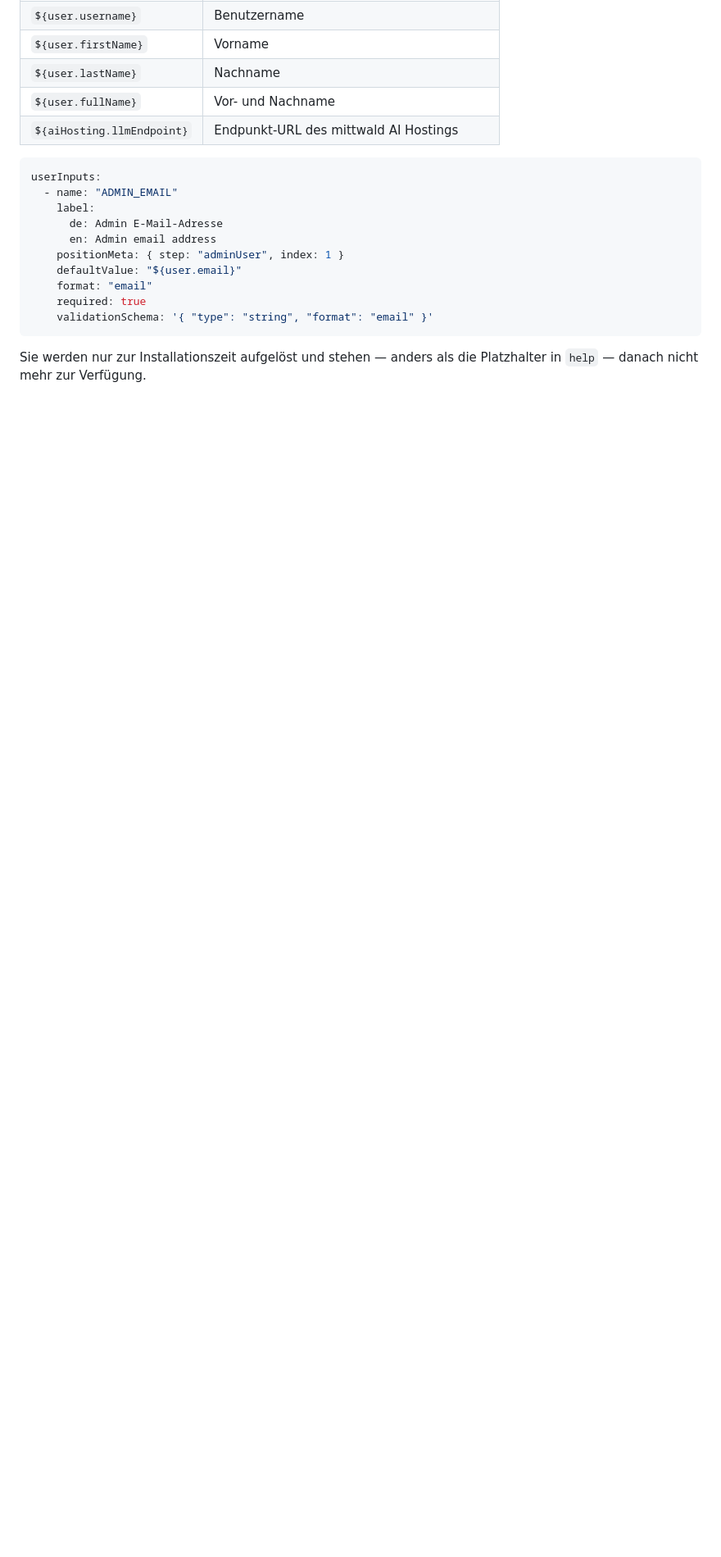
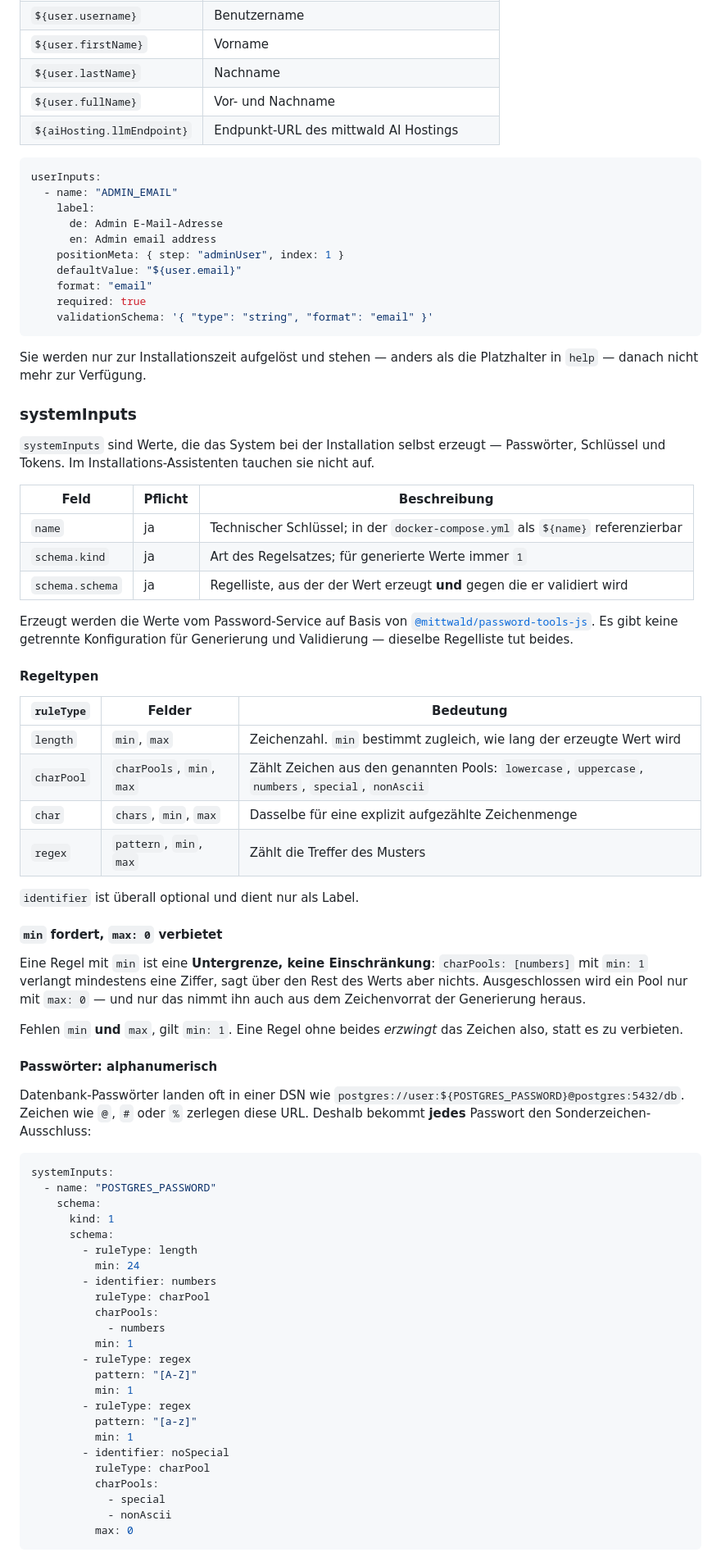
Before and after one commit to mittwald/container-templates, a Markdown page: README.md, the part around one of its changes. Shown at 82% size. Drawn GitHub-style; blank space fills up the shorter version.

Commit message:
docs: systemInputs und die Regeln fuer generierte Werte dokumentieren
Der Abschnitt beschreibt die Regeltypen (length, charPool, char, regex),
die fuenf Zeichenpools und vor allem den Unterschied zwischen min und
max: 0 — min ist eine Untergrenze und schliesst nichts aus, erst max: 0
entfernt einen Pool aus dem Zeichenvorrat der Generierung. Dazu zwei
kopierfertige Bloecke fuer Passwoerter und Hex-Werte.

Festgehalten sind auch die drei Fallstricke: eine char-Regel mit min >= 1
ueberschreibt Muster und Laenge des erzeugten Werts und laesst die
Generierung in den Timeout laufen; Base64 ist nicht abbildbar, weil
Pools nur ganz verboten werden koennen; und die Laenge folgt der
Upstream-Doku statt dem nominellen Minimum.

Beide YAML-Beispiele sind aus der README zurueckgelesen und durch den
echten Generator geschickt worden.

````diff
--- a/README.md
+++ b/README.md
@@ -187,3 +187,64 @@ userInputs:
 ```
 
 Sie werden nur zur Installationszeit aufgelöst und stehen — anders als die Platzhalter in `help` — danach nicht mehr zur Verfügung.
+
+### systemInputs
+
+`systemInputs` sind Werte, die das System bei der Installation selbst erzeugt — Passwörter, Schlüssel und Tokens. Im Installations-Assistenten tauchen sie nicht auf.
+
+| Feld | Pflicht | Beschreibung |
+|------|---------|--------------|
+| `name` | ja | Technischer Schlüssel; in der `docker-compose.yml` als `${name}` referenzierbar |
+| `schema.kind` | ja | Art des Regelsatzes; für generierte Werte immer `1` |
+| `schema.schema` | ja | Regelliste, aus der der Wert erzeugt **und** gegen die er validiert wird |
+
+Erzeugt werden die Werte vom Password-Service auf Basis von [`@mittwald/password-tools-js`](https://github.com/mittwald/password-tools-js). Es gibt keine getrennte Konfiguration für Generierung und Validierung — dieselbe Regelliste tut beides.
+
+#### Regeltypen
+
+| `ruleType` | Felder | Bedeutung |
+|---|---|---|
+| `length` | `min`, `max` | Zeichenzahl. `min` bestimmt zugleich, wie lang der erzeugte Wert wird |
+| `charPool` | `charPools`, `min`, `max` | Zählt Zeichen aus den genannten Pools: `lowercase`, `uppercase`, `numbers`, `special`, `nonAscii` |
+| `char` | `chars`, `min`, `max` | Dasselbe für eine explizit aufgezählte Zeichenmenge |
+| `regex` | `pattern`, `min`, `max` | Zählt die Treffer des Musters |
+
+`identifier` ist überall optional und dient nur als Label.
+
+#### `min` fordert, `max: 0` verbietet
+
+Eine Regel mit `min` ist eine **Untergrenze, keine Einschränkung**: `charPools: [numbers]` mit `min: 1` verlangt mindestens eine Ziffer, sagt über den Rest des Werts aber nichts. Ausgeschlossen wird ein Pool nur mit `max: 0` — und nur das nimmt ihn auch aus dem Zeichenvorrat der Generierung heraus.
+
+Fehlen `min` **und** `max`, gilt `min: 1`. Eine Regel ohne beides *erzwingt* das Zeichen also, statt es zu verbieten.
+
+#### Passwörter: alphanumerisch
+
+Datenbank-Passwörter landen oft in einer DSN wie `postgres://user:${POSTGRES_PASSWORD}@postgres:5432/db`. Zeichen wie `@`, `#` oder `%` zerlegen diese URL. Deshalb bekommt **jedes** Passwort den Sonderzeichen-Ausschluss:
+
+```yaml
+systemInputs:
+  - name: "POSTGRES_PASSWORD"
+    schema:
+      kind: 1
+      schema:
+        - ruleType: length
+          min: 24
+        - identifier: numbers
+          ruleType: charPool
+          charPools:
+            - numbers
+          min: 1
+        - ruleType: regex
+          pattern: "[A-Z]"
+          min: 1
+        - ruleType: regex
+          pattern: "[a-z]"
+          min: 1
+        - identifier: noSpecial
+          ruleType: charPool
+          charPools:
+            - special
+            - nonAscii
+          max: 0
+```
+
````
Also changed, not shown: other parts of README.md (+31 -0 lines).
